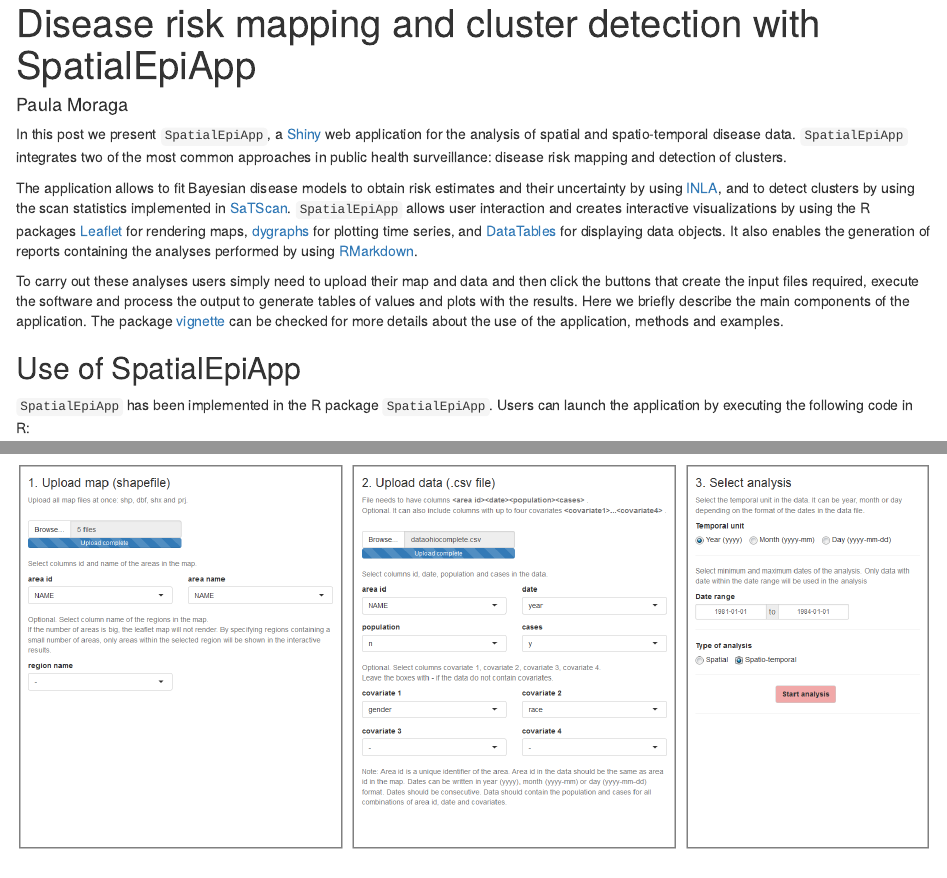
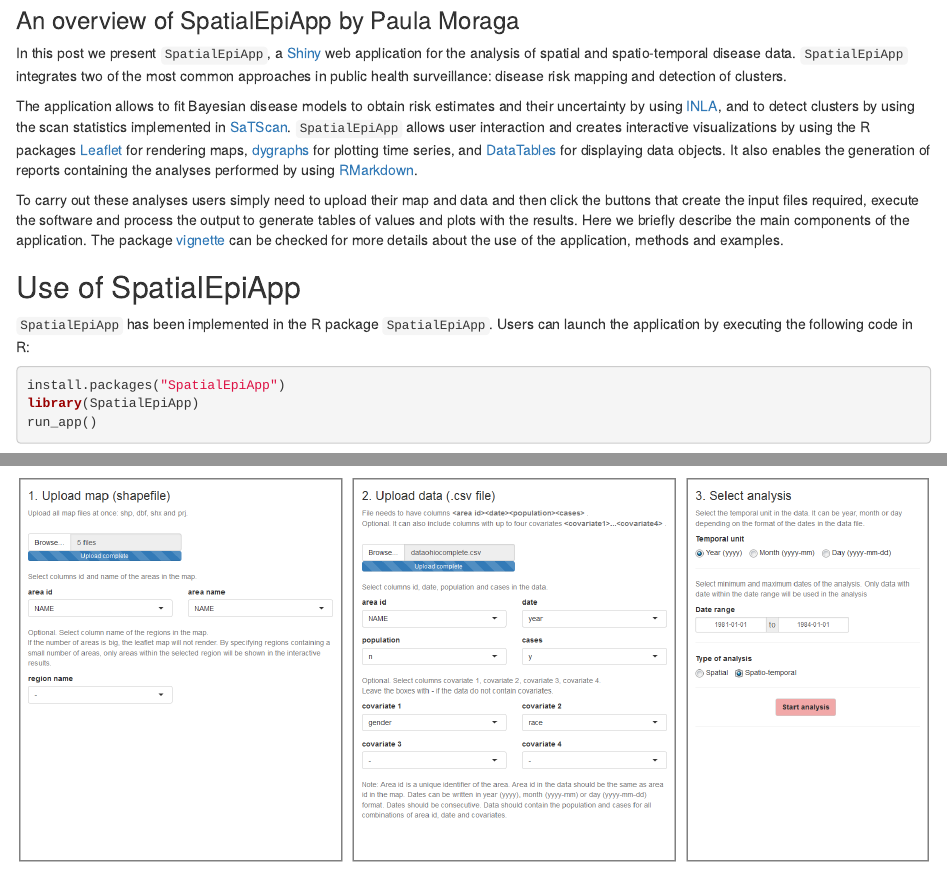
Before and after one commit to reconhub/reconhub.github.io, an R Markdown document (_posts/2018-01-04-SpatialEpiApp.Rmd): the page in a window 1100 px wide, from 20 px down before the commit and from 80 px down after it, and a second part further down, joined at a grey line. Rendered offline with R 4.5, knitr and Pandoc, with nearby package versions.

Commit message:
fixing Paula's post - adding banner

```diff
--- a/_posts/2018-01-04-SpatialEpiApp.Rmd
+++ b/_posts/2018-01-04-SpatialEpiApp.Rmd
@@ -1,6 +1,6 @@
 ---
-title: "Disease risk mapping and cluster detection with SpatialEpiApp"
-author: "Paula Moraga"
+title: "Disease risk mapping and cluster detection"
+subtitle: "An overview of SpatialEpiApp by Paula Moraga"
 bigimg: "/img/banner/binary.png"
 ---
 
```
Also changed, not shown: _posts/2018-01-04-SpatialEpiApp.md.
